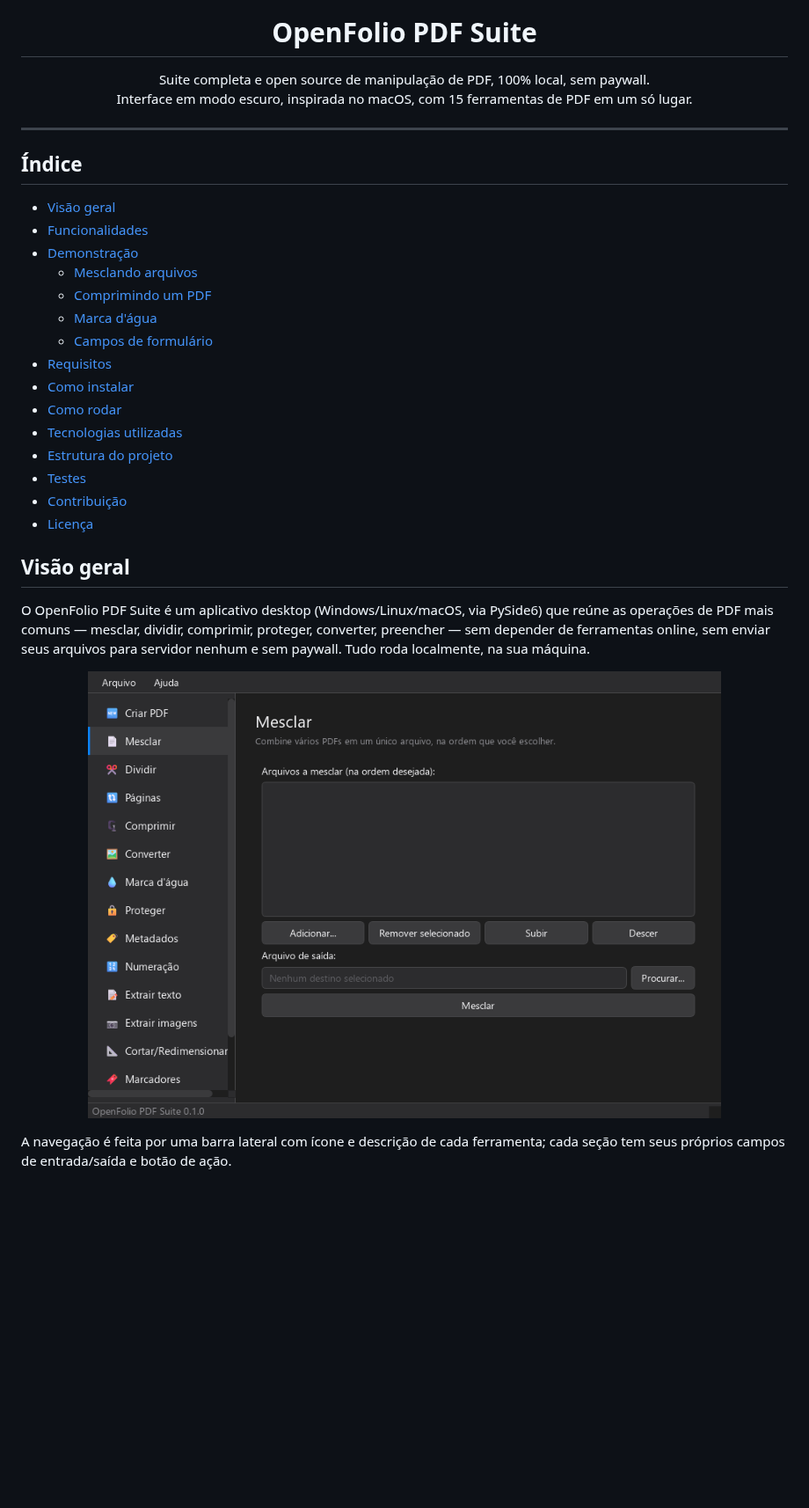
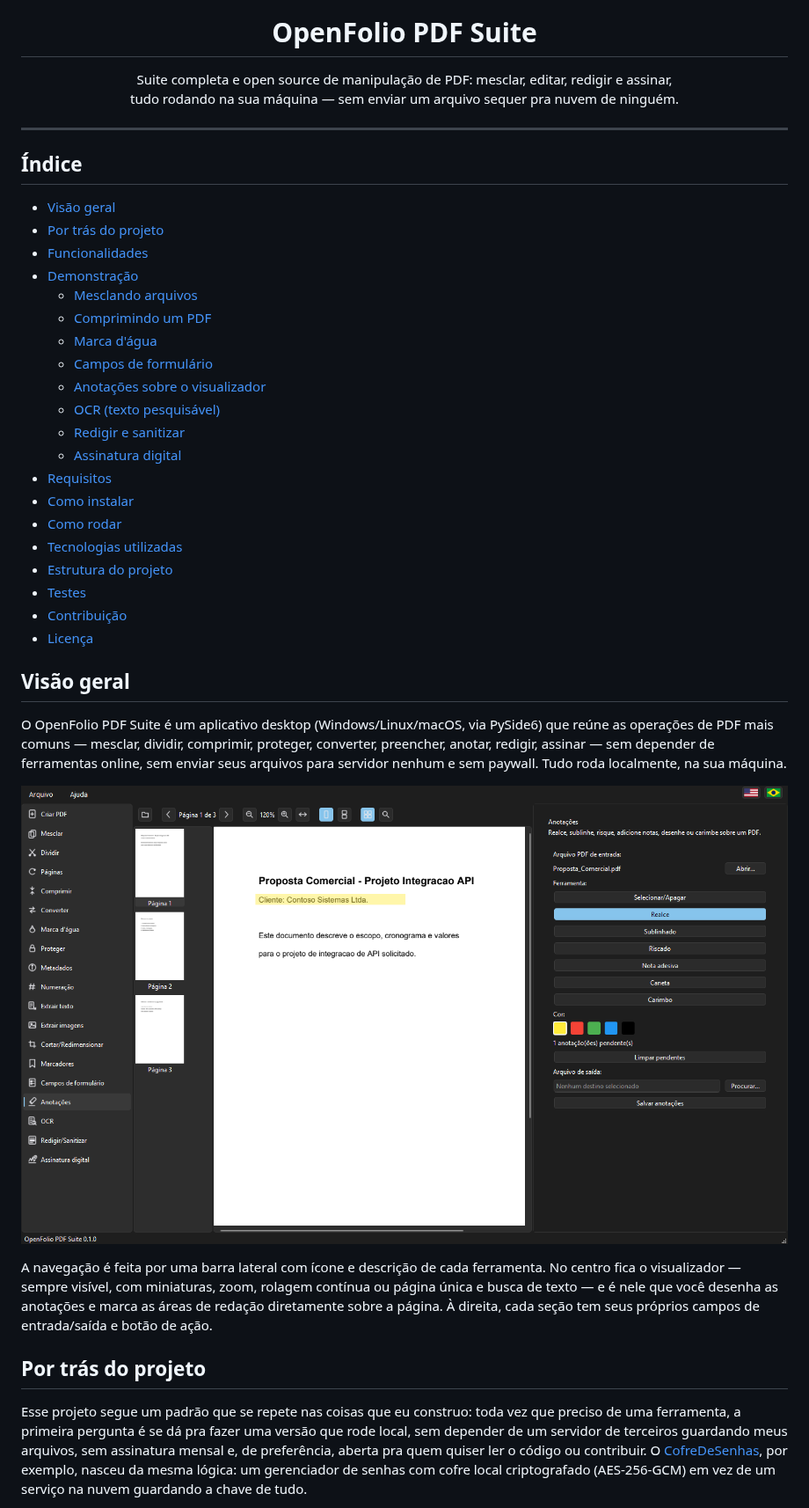
Before and after one commit to dcCarreto/openfolio-pdf-suite, a Markdown page: README.md, the part around one of its changes. Shown at 88% size. Rendered like a GitHub page; pictures changed too: assets/screenshots/01-visao-geral.png; blank space fills up the shorter version.

```diff
--- a/README.md
+++ b/README.md
@@ -5,8 +5,8 @@
 <h1 align="center">OpenFolio PDF Suite</h1>
 
 <p align="center">
-  Suite completa e open source de manipulação de PDF, 100% local, sem paywall.<br>
-  Interface em modo escuro, inspirada no macOS, com 15 ferramentas de PDF em um só lugar.
+  Suite completa e open source de manipulação de PDF: mesclar, editar, redigir e assinar,<br>
+  tudo rodando na sua máquina — sem enviar um arquivo sequer pra nuvem de ninguém.
 </p>
 
 ---
@@ -14,12 +14,17 @@
 ## Índice
 
 - [Visão geral](#visão-geral)
+- [Por trás do projeto](#por-trás-do-projeto)
 - [Funcionalidades](#funcionalidades)
 - [Demonstração](#demonstração)
   - [Mesclando arquivos](#mesclando-arquivos)
   - [Comprimindo um PDF](#comprimindo-um-pdf)
   - [Marca d'água](#marca-dágua)
   - [Campos de formulário](#campos-de-formulário)
+  - [Anotações sobre o visualizador](#anotações-sobre-o-visualizador)
+  - [OCR (texto pesquisável)](#ocr-texto-pesquisável)
+  - [Redigir e sanitizar](#redigir-e-sanitizar)
+  - [Assinatura digital](#assinatura-digital)
 - [Requisitos](#requisitos)
 - [Como instalar](#como-instalar)
 - [Como rodar](#como-rodar)
@@ -32,13 +37,27 @@
 ## Visão geral
 
 O OpenFolio PDF Suite é um aplicativo desktop (Windows/Linux/macOS, via PySide6) que reúne as
-operações de PDF mais comuns — mesclar, dividir, comprimir, proteger, converter, preencher — sem
-depender de ferramentas online, sem enviar seus arquivos para servidor nenhum e sem paywall.
-Tudo roda localmente, na sua máquina.
+operações de PDF mais comuns — mesclar, dividir, comprimir, proteger, converter, preencher,
+anotar, redigir, assinar — sem depender de ferramentas online, sem enviar seus arquivos para
+servidor nenhum e sem paywall. Tudo roda localmente, na sua máquina.
 
 <p align="center">
-  <img src="assets/screenshots/01-visao-geral.png" alt="Janela principal do OpenFolio PDF Suite, mostrando a aba Mesclar" width="720">
+  <img src="assets/screenshots/01-visao-geral.png" alt="Janela principal do OpenFolio PDF Suite: sidebar, visualizador central com um PDF aberto e a aba Anotações" width="900">
 </p>
 
-A navegação é feita por uma barra lateral com ícone e descrição de cada ferramenta; cada seção
-tem seus próprios campos de entrada/saída e botão de ação.
+A navegação é feita por uma barra lateral com ícone e descrição de cada ferramenta. No centro
+fica o visualizador — sempre visível, com miniaturas, zoom, rolagem contínua ou página única e
+busca de texto — e é nele que você desenha as anotações e marca as áreas de redação
+diretamente sobre a página. À direita, cada seção tem seus próprios campos de entrada/saída e
+botão de ação.
+
+## Por trás do projeto
+
+Esse projeto segue um padrão que se repete nas coisas que eu construo: toda vez que preciso de
+uma ferramenta, a primeira pergunta é se dá pra fazer uma versão que rode local, sem depender
+de um servidor de terceiros guardando meus arquivos, sem assinatura mensal e, de preferência,
+aberta pra quem quiser ler o código ou contribuir. O
+[CofreDeSenhas](https://github.com/dcCarreto/CofreDeSenhas), por exemplo, nasceu da mesma
+lógica: um gerenciador de senhas com cofre local criptografado (AES-256-GCM) em vez de um
+serviço na nuvem guardando a chave de tudo.
+
```
Also changed, not shown: other parts of README.md (+76 -10 lines), assets/screenshots/08-anotacoes.png (added), assets/screenshots/09-ocr.png (added), assets/screenshots/10-redigir-sanitizar.png (added), assets/screenshots/11-assinatura-digital.png (added).
